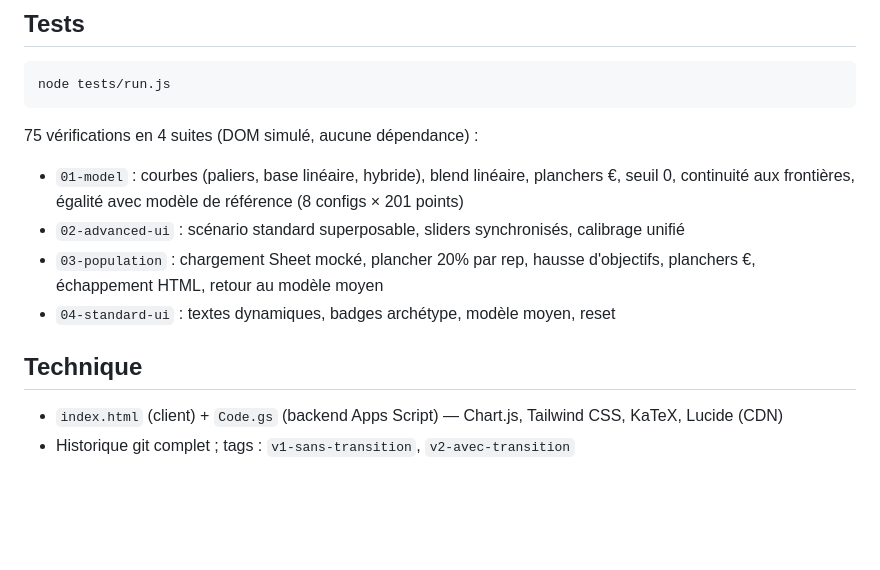
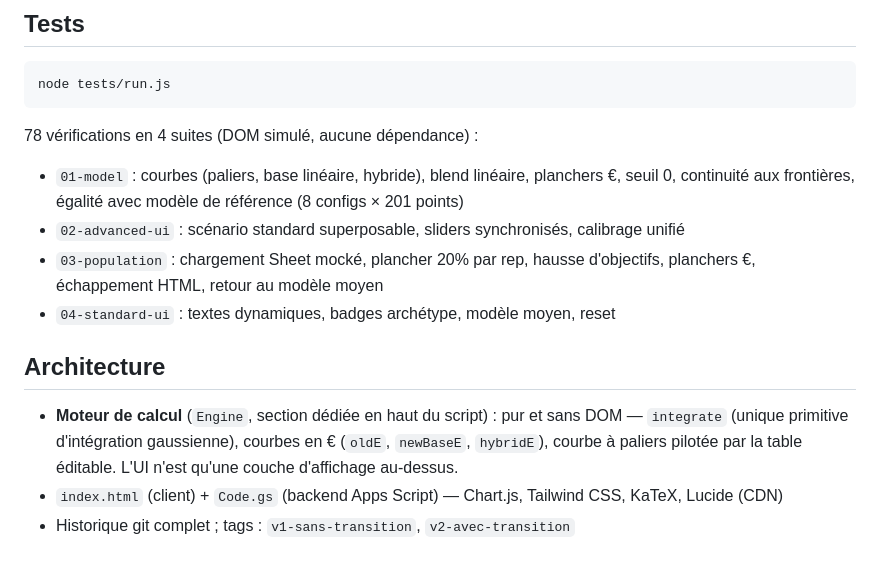
Before and after one commit to xavierdesprez-sc-droid/simulateur-pex, a Markdown page: README.md, the part around the change. Rendered like a GitHub page; blank space fills up the shorter version.

Commit message:
README : section Architecture (Engine), 78 tests

````diff
--- a/README.md
+++ b/README.md
@@ -80,7 +80,7 @@ le reste de l'outil fonctionne normalement.
 node tests/run.js
 ```
 
-75 vérifications en 4 suites (DOM simulé, aucune dépendance) :
+78 vérifications en 4 suites (DOM simulé, aucune dépendance) :
 
 - `01-model` : courbes (paliers, base linéaire, hybride), blend linéaire, planchers €, seuil 0,
   continuité aux frontières, égalité avec modèle de référence (8 configs × 201 points)
@@ -89,7 +89,11 @@ node tests/run.js
   planchers €, échappement HTML, retour au modèle moyen
 - `04-standard-ui` : textes dynamiques, badges archétype, modèle moyen, reset
 
-## Technique
+## Architecture
 
+- **Moteur de calcul** (`Engine`, section dédiée en haut du script) : pur et sans DOM —
+  `integrate` (unique primitive d'intégration gaussienne), courbes en € (`oldE`, `newBaseE`,
+  `hybridE`), courbe à paliers pilotée par la table éditable. L'UI n'est qu'une couche
+  d'affichage au-dessus.
 - `index.html` (client) + `Code.gs` (backend Apps Script) — Chart.js, Tailwind CSS, KaTeX, Lucide (CDN)
 - Historique git complet ; tags : `v1-sans-transition`, `v2-avec-transition`
````
